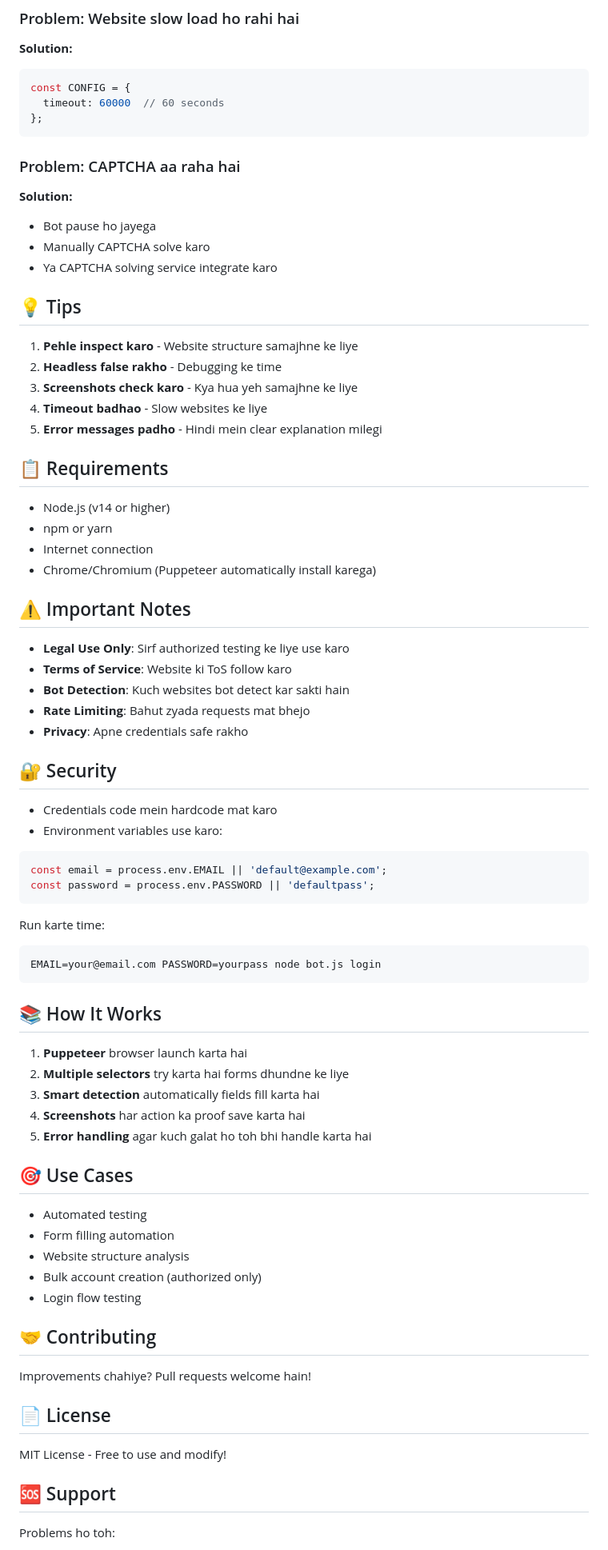
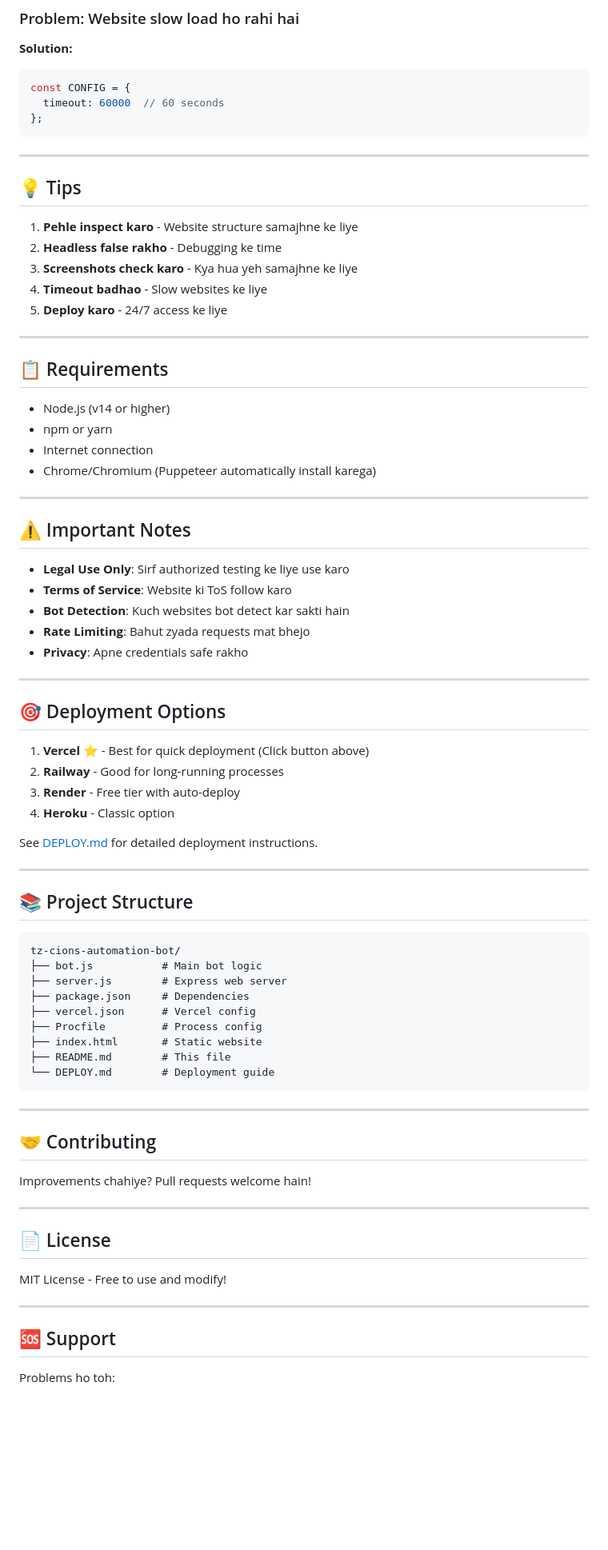
Before and after one commit to samarthkumar096-commits/tz-cions-automation-bot, a Markdown page: README.md, the part around one of its changes. Shown at 80% size. Rendered like a GitHub page; blank space fills up the shorter version.

Commit message:
Update README with deployment buttons and complete guide

````diff
--- a/README.md
+++ b/README.md
@@ -170,12 +224,7 @@ const CONFIG = {
 };
 ```
 
-### Problem: CAPTCHA aa raha hai
-
-**Solution:**
-- Bot pause ho jayega
-- Manually CAPTCHA solve karo
-- Ya CAPTCHA solving service integrate karo
+---
 
 ## 💡 Tips
 
@@ -183,7 +232,9 @@ const CONFIG = {
 2. **Headless false rakho** - Debugging ke time
 3. **Screenshots check karo** - Kya hua yeh samajhne ke liye
 4. **Timeout badhao** - Slow websites ke liye
-5. **Error messages padho** - Hindi mein clear explanation milegi
+5. **Deploy karo** - 24/7 access ke liye
+
+---
 
 ## 📋 Requirements
 
@@ -191,6 +242,8 @@ const CONFIG = {
 - npm or yarn
 - Internet connection
 - Chrome/Chromium (Puppeteer automatically install karega)
+
+---
 
 ## ⚠️ Important Notes
 
@@ -200,44 +253,46 @@ const CONFIG = {
 - **Rate Limiting**: Bahut zyada requests mat bhejo
 - **Privacy**: Apne credentials safe rakho
 
-## 🔐 Security
+---
 
-- Credentials code mein hardcode mat karo
-- Environment variables use karo:
+## 🎯 Deployment Options
 
-```javascript
-const email = process.env.EMAIL || 'default@example.com';
-const password = process.env.PASSWORD || 'defaultpass';
+1. **Vercel** ⭐ - Best for quick deployment (Click button above)
+2. **Railway** - Good for long-running processes
+3. **Render** - Free tier with auto-deploy
+4. **Heroku** - Classic option
+
+See [DEPLOY.md](DEPLOY.md) for detailed deployment instructions.
+
+---
+
+## 📚 Project Structure
+
+```
+tz-cions-automation-bot/
+├── bot.js           # Main bot logic
+├── server.js        # Express web server
+├── package.json     # Dependencies
+├── vercel.json      # Vercel config
+├── Procfile         # Process config
+├── index.html       # Static website
+├── README.md        # This file
+└── DEPLOY.md        # Deployment guide
 ```
 
-Run karte time:
-```bash
-EMAIL=your@email.com PASSWORD=yourpass node bot.js login
-```
-
-## 📚 How It Works
-
-1. **Puppeteer** browser launch karta hai
-2. **Multiple selectors** try karta hai forms dhundne ke liye
-3. **Smart detection** automatically fields fill karta hai
-4. **Screenshots** har action ka proof save karta hai
-5. **Error handling** agar kuch galat ho toh bhi handle karta hai
-
-## 🎯 Use Cases
-
-- Automated testing
-- Form filling automation
-- Website structure analysis
-- Bulk account creation (authorized only)
-- Login flow testing
+---
 
 ## 🤝 Contributing
 
 Improvements chahiye? Pull requests welcome hain!
 
+---
+
 ## 📄 License
 
 MIT License - Free to use and modify!
+
+---
 
 ## 🆘 Support
 
````
Also changed, not shown: other parts of README.md (+95 -33 lines).
